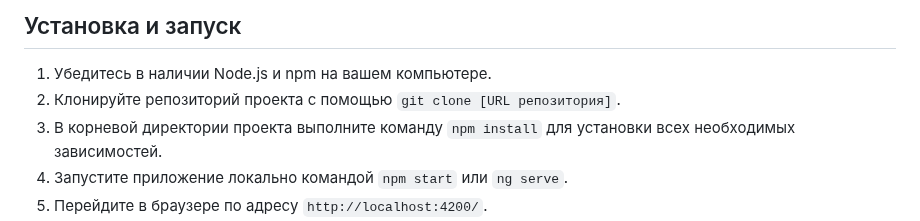
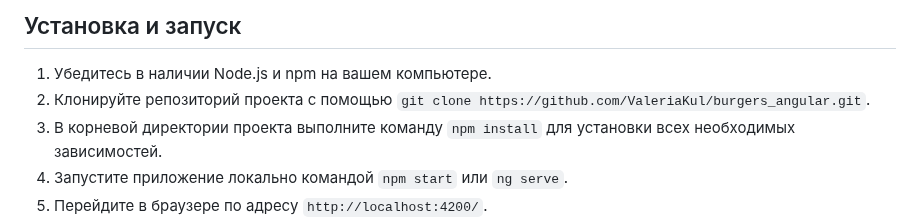
Before and after one commit to ValeriaKul/burgers, a Markdown page: README.md, the part around the change. Drawn GitHub-style.

```diff
--- a/README.md
+++ b/README.md
@@ -21,7 +21,7 @@
 ## Установка и запуск
 
 1. Убедитесь в наличии Node.js и npm на вашем компьютере.
-2. Клонируйте репозиторий проекта с помощью `git clone [URL репозитория]`.
+2. Клонируйте репозиторий проекта с помощью `git clone https://github.com/ValeriaKul/burgers_angular.git`.
 3. В корневой директории проекта выполните команду `npm install` для установки всех необходимых зависимостей.
 4. Запустите приложение локально командой `npm start` или `ng serve`.
 5. Перейдите в браузере по адресу `http://localhost:4200/`.
```
